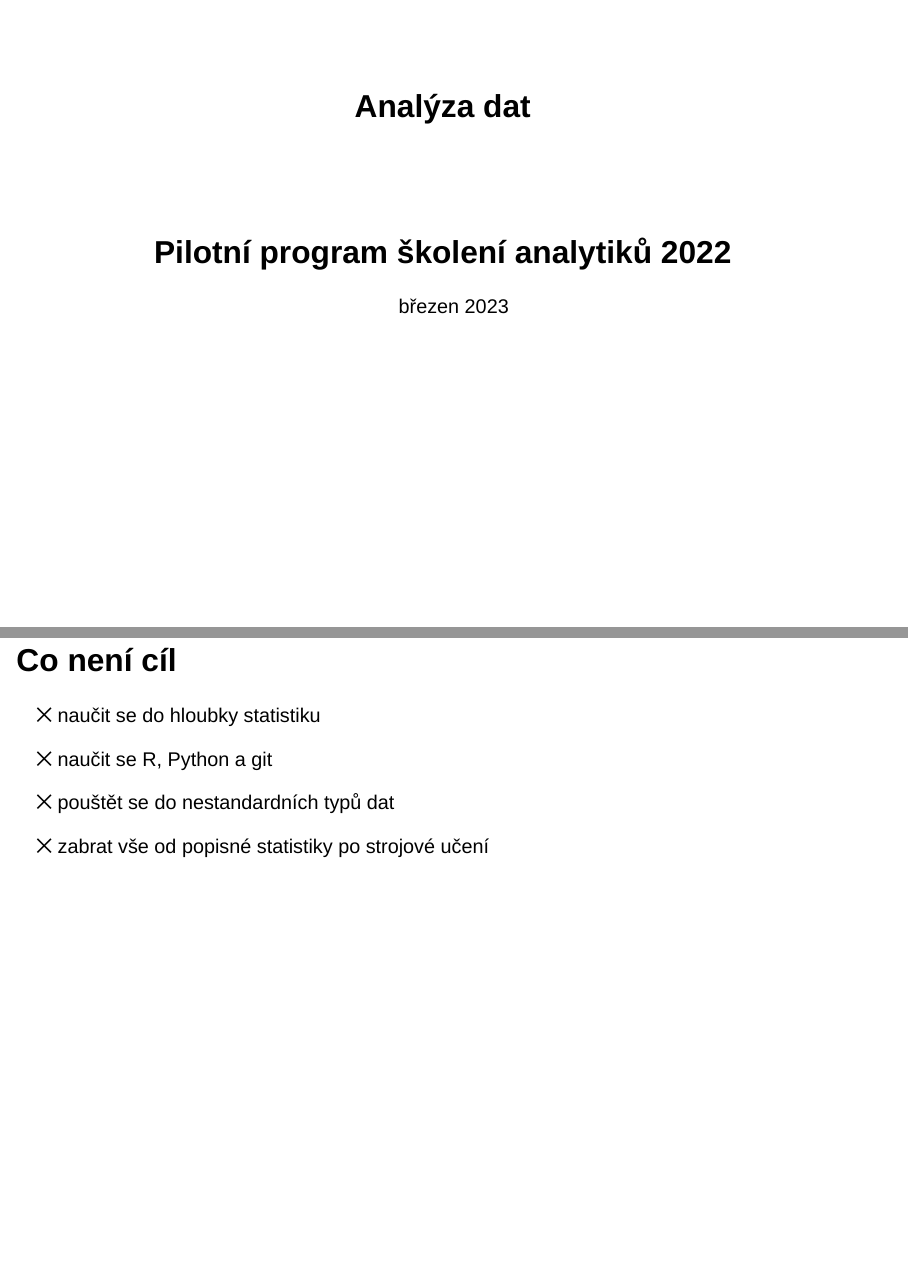
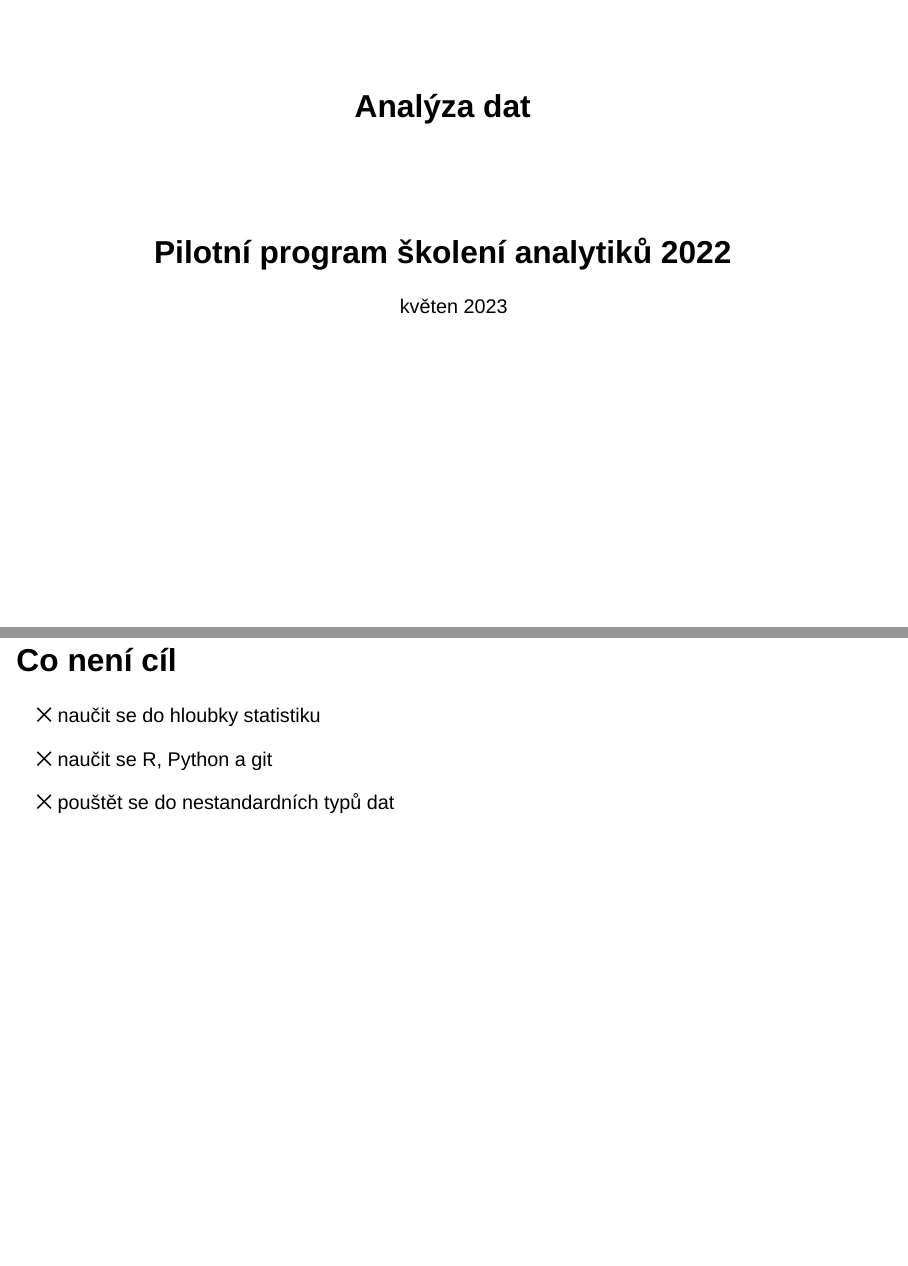
Before and after one commit to petrbouchal/analytici, a Quarto document (slides/index.qmd): pages 1 and 7 of 78, joined at a grey line. Rendered offline with R 4.5, knitr and Pandoc in place of Quarto, with nearby package versions; drawn as Slidy slides in place of the format the file asks for.

Commit message:
update slides

```diff
--- a/slides/index.qmd
+++ b/slides/index.qmd
@@ -1,7 +1,7 @@
 ---
 title: "Analýza dat"
 subtitle: "Pilotní program školení analytiků 2022"
-author: březen 2023
+author: květen 2023
 format:
   revealjs:
     theme: [dark, slides.scss]
@@ -47,7 +47,6 @@ editor: visual
 
 ⨉ pouštět se do nestandardních typů dat
 
-⨉ zabrat vše od popisné statistiky po strojové učení
 :::
 :::
 
```
Also changed, not shown: 1 other file.
